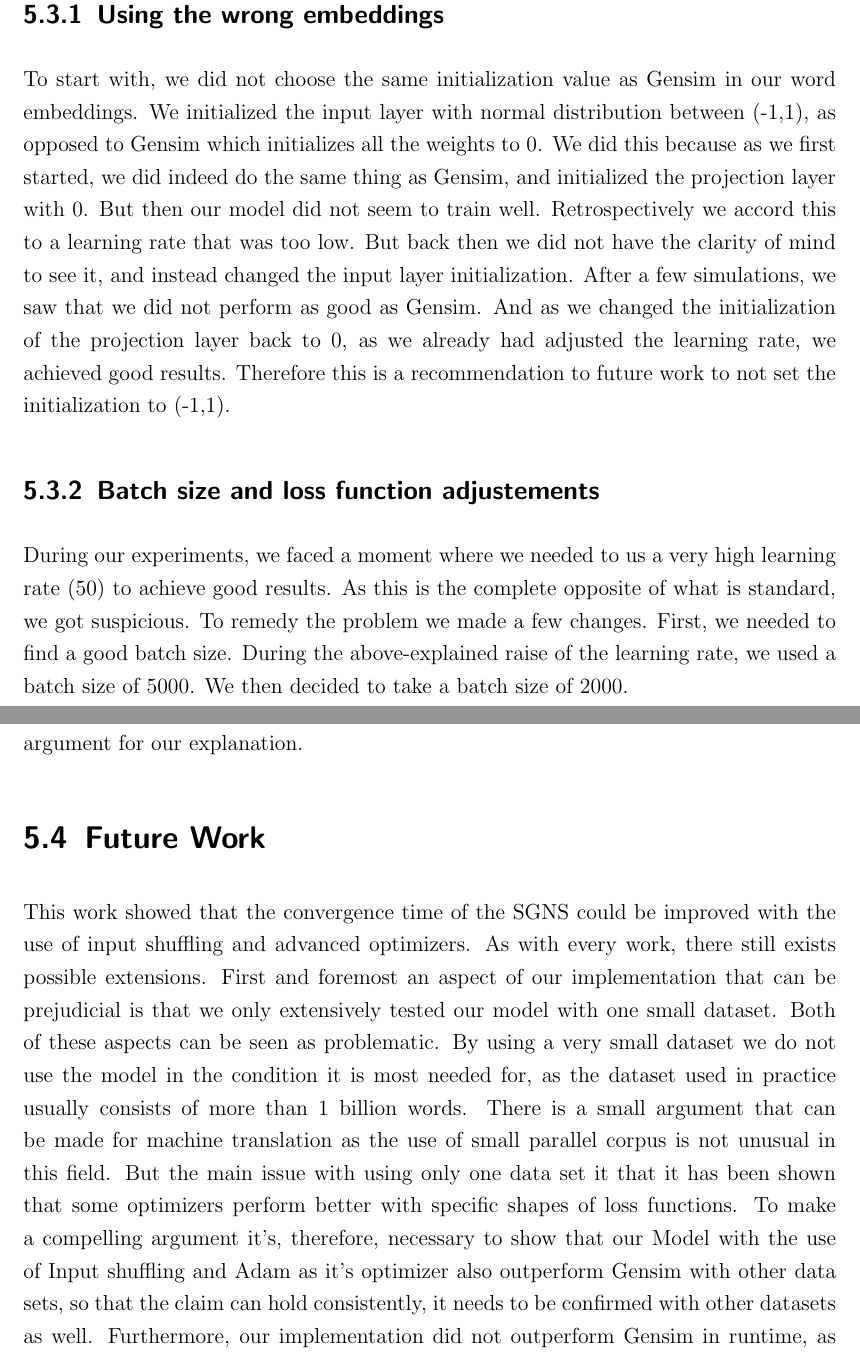
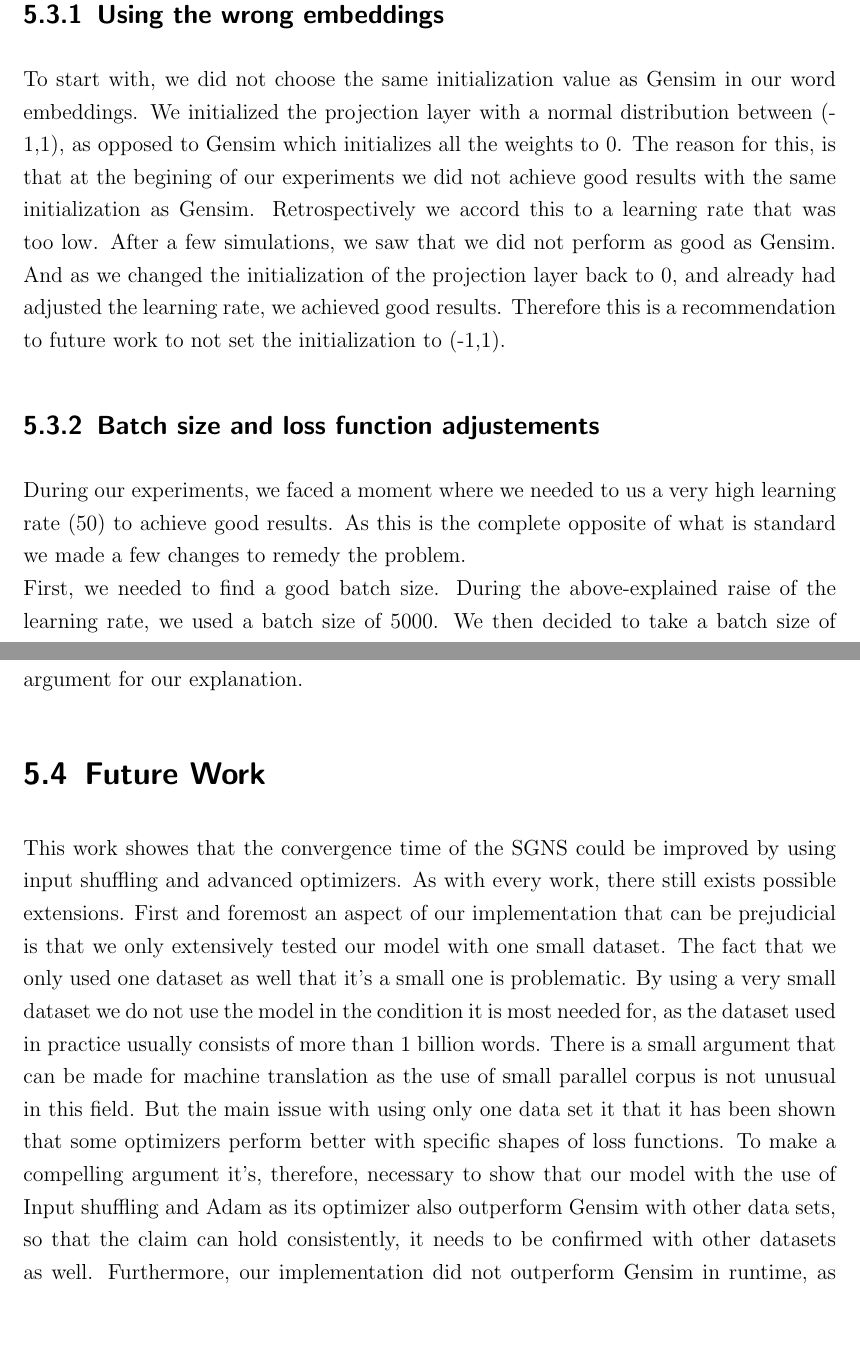
Before and after one commit to c3dric373/bachelorThesis, a LaTeX thesis (thesis_template/thesis.tex, which reads thesis_template/chapters/discussion.tex): two parts of pages 48 and 49 of 58, joined at a grey line, cut so that both start at the same text, the shorter picture padded with empty space. Compiled offline with pdfLaTeX.

Commit message:
discussion temporarly finished

```diff
--- a/thesis_template/chapters/discussion.tex
+++ b/thesis_template/chapters/discussion.tex
@@ -65,8 +65,8 @@ During our implementation we did encounter some problems, this section has the p
 \subsection{Using the wrong embeddings}
-To start with, we did not choose the same initialization value as Gensim in our word embeddings. We initialized the input layer with normal distribution between (-1,1), as opposed to Gensim which initializes all the weights to 0. We did this because as we first started, we did indeed do the same thing as Gensim, and initialized the projection layer with 0. But then our model did not seem to train well. Retrospectively we accord this to a learning rate that was too low. But back then we did not have the clarity of mind to see it, and instead changed the input layer initialization. After a few simulations, we saw that we did not perform as good as Gensim. And as we changed the initialization of the projection layer back to 0, as we already had adjusted the learning rate, we achieved good results. Therefore this is a recommendation to future work to not set the initialization to (-1,1).
+To start with, we did not choose the same initialization value as Gensim in our word embeddings. We initialized the projection layer with a normal distribution between (-1,1), as opposed to Gensim which initializes all the weights to 0. The reason for this, is that at the begining of our experiments we did not achieve good results with the same initialization as Gensim. Retrospectively we accord this to a learning rate that was too low.  After a few simulations, we saw that we did not perform as good as Gensim. And as we changed the initialization of the projection layer back to 0, and already had adjusted the learning rate, we achieved good results. Therefore this is a recommendation to future work to not set the initialization to (-1,1).
 
 \subsection{Batch size and loss function adjustements}\label{ssec:bs_lf}
-During our experiments, we faced a moment where we needed to us a very high learning rate (50) to achieve good results. As this is the complete opposite of what is standard, we got suspicious. To remedy the problem we made a few changes.
+During our experiments, we faced a moment where we needed to us a very high learning rate (50) to achieve good results. As this is the complete opposite of what is standard we made a few changes to remedy the problem.\\
 First, we needed to find a good batch size. During the above-explained raise of the learning rate, we used a batch size of 5000. We then decided to take a batch size of 2000.\\
  Secondly, at the same time, we did experiment with different loss functions. As our batched model does not have exactly the same loss function as introduced by Mikolov et al. \cite{mikolov}, we needed to find one that suited our goals the best. At the beginning of our experiment, we took the average of all the scores stored in our final matrix, as explained in \ref{ssec:b_SGM}. But then chose to take the sum as the training did not seem optimal.\\
  With these two changes, we did increase convergence time and word similarity, while at the same time having a usual learning rate. \\
@@ -79,5 +79,5 @@ where $X$ is our batch and $b = |X|$.
 When taking the partial derivative of each parameter, the constant $ \frac{-1}{b }$ will remain the same. Therefore it's the same as taking the sum as the loss function and multiplying each gradient with $\frac{-1}{b }$. As our batch size was really high, i.e 2000 and 5000, this could highly influence the learning rate. This is also the conclusion of Goyal et al. \cite{fb}, that worked with very high batch sizes, i.e 8000: "When the minibatch size is multiplied by k, multiply the learning rate by k". This makes a little argument for our explanation.
 
 \section{Future Work}
-This work showed that the convergence time of the SGNS could be improved with the use of input shuffling and advanced optimizers. As with every work, there still exists possible extensions. First and foremost an aspect of our implementation that can be prejudicial is that we only extensively tested our model with one small dataset. Both of these aspects can be seen as problematic. By using a very small dataset we do not use the model in the condition it is most needed for, as the dataset used in practice usually consists of more than 1 billion words. There is a small argument that can be made for machine translation as the use of small parallel corpus is not unusual in this field. But the main issue with using only one data set it that it has been shown that some optimizers perform better with specific shapes of loss functions.  To make a compelling argument it's, therefore, necessary to show that our Model with the use of Input shuffling and Adam as it's optimizer also outperform Gensim with other data sets, so that the claim can hold consistently, it needs to be confirmed with other datasets as well.
+This work showes that the convergence time of the SGNS could be improved by using input shuffling and advanced optimizers. As with every work, there still exists possible extensions. First and foremost an aspect of our implementation that can be prejudicial is that we only extensively tested our model with one small dataset. The fact that we only used one dataset as well that it's a small one is problematic. By using a very small dataset we do not use the model in the condition it is most needed for, as the dataset used in practice usually consists of more than 1 billion words. There is a small argument that can be made for machine translation as the use of small parallel corpus is not unusual in this field. But the main issue with using only one data set it that it has been shown that some optimizers perform better with specific shapes of loss functions.  To make a compelling argument it's, therefore, necessary to show that our model with the use of Input shuffling and Adam as its optimizer also outperform Gensim with other data sets, so that the claim can hold consistently, it needs to be confirmed with other datasets as well.
 Furthermore, our implementation did not outperform Gensim in runtime, as this was not the goal of our work. Therefore one could improve an already existing, optimized version, with input shuffling and advanced optimizers and should achieve a better runtime than Gensim.
```
Also changed, not shown: thesis_template/chapters/methods.tex (+1 -1 lines), thesis_template/thesis.pdf, thesis_template/chapters/discussion.tex (6 more changed lines), 2 other files.
